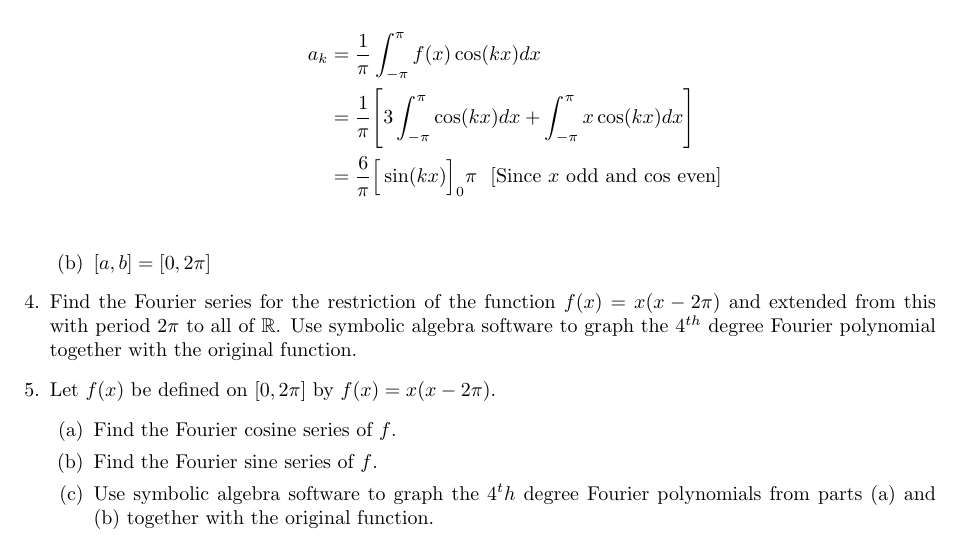
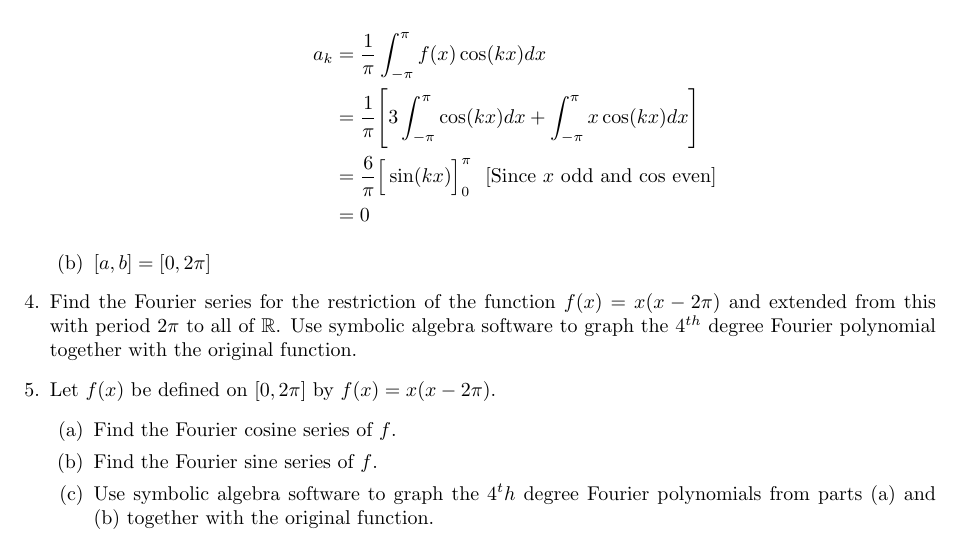
Before and after one commit to poonkeegan/school, a LaTeX document (matb42/a2.tex): part of page 3 of 4, cut so that both start at the same text. Compiled offline with pdfLaTeX.

Commit message:
Sat Jan 20 13:44:12 EST 2018

```diff
--- a/matb42/a2.tex
+++ b/matb42/a2.tex
@@ -140,7 +140,8 @@ If this Fourier series converges describe the function to which it converges.
 \begin{align*}
     a_k &= \frac{1}{\pi} \int_{-\pi}^{\pi}f(x)\cos(kx) dx \\
     &= \frac{1}{\pi}\Bigg[ 3\int_{-\pi}^{\pi}\cos(kx) dx + \int_{-\pi}^{\pi}x\cos(kx) dx \Bigg] \\
-    &= \frac{6}{\pi}\Big[\sin(kx)\Big]_{0}{\pi} \: \: \: [\text{Since $x$ odd and cos even}] \\
+    &= \frac{6}{\pi}\Big[\sin(kx)\Big]_{0}^{\pi} \: \: \: [\text{Since $x$ odd and cos even}] \\
+    &= 0
 \end{align*}
 \item $[a,b] = [0, 2\pi]$
 \end{enumerate}
```
Also changed, not shown: matb42/a2.pdf.
